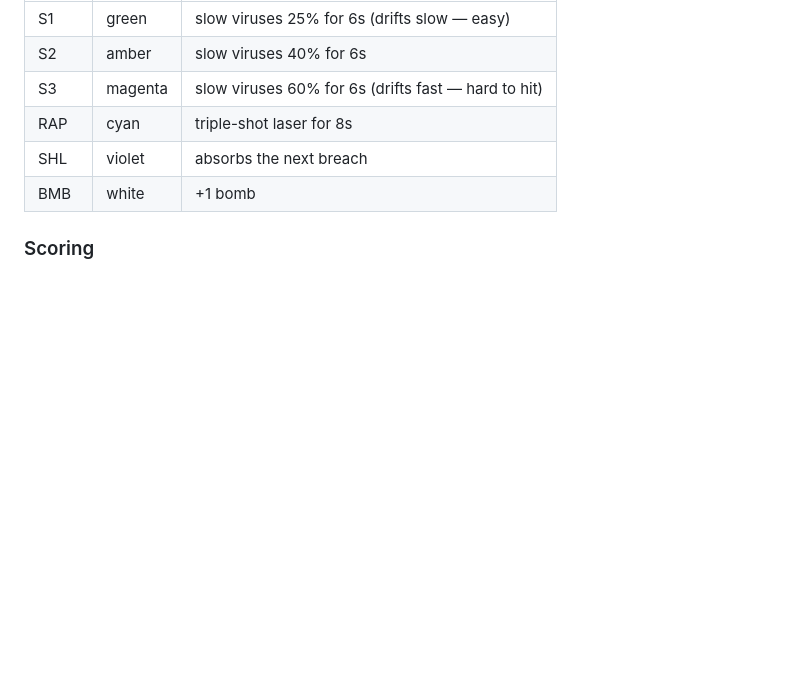
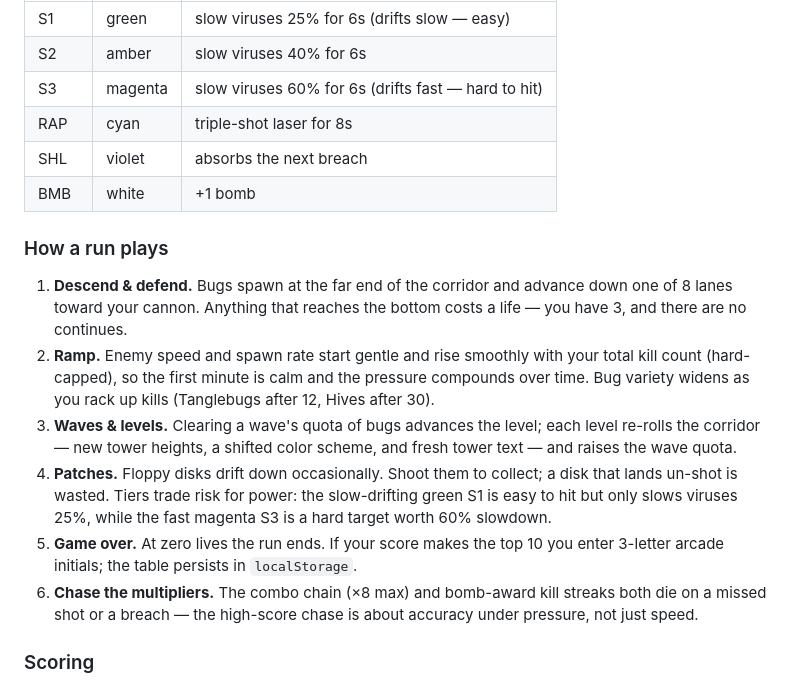
Before and after one commit to indy-scott/polybaius, a Markdown page: README.md, the part around one of its changes. Rendered like a GitHub page; blank space fills up the shorter version.

```diff
--- a/README.md
+++ b/README.md
@@ -52,6 +56,28 @@ that lands un-shot fizzles with no effect.
 | RAP | cyan | triple-shot laser for 8s |
 | SHL | violet | absorbs the next breach |
 | BMB | white | +1 bomb |
+
+### How a run plays
+
+1. **Descend & defend.** Bugs spawn at the far end of the corridor and advance
+   down one of 8 lanes toward your cannon. Anything that reaches the bottom
+   costs a life — you have 3, and there are no continues.
+2. **Ramp.** Enemy speed and spawn rate start gentle and rise smoothly with
+   your total kill count (hard-capped), so the first minute is calm and the
+   pressure compounds over time. Bug variety widens as you rack up kills
+   (Tanglebugs after 12, Hives after 30).
+3. **Waves & levels.** Clearing a wave's quota of bugs advances the level;
+   each level re-rolls the corridor — new tower heights, a shifted color
+   scheme, and fresh tower text — and raises the wave quota.
+4. **Patches.** Floppy disks drift down occasionally. Shoot them to collect;
+   a disk that lands un-shot is wasted. Tiers trade risk for power: the
+   slow-drifting green S1 is easy to hit but only slows viruses 25%, while
+   the fast magenta S3 is a hard target worth 60% slowdown.
+5. **Game over.** At zero lives the run ends. If your score makes the top 10
+   you enter 3-letter arcade initials; the table persists in `localStorage`.
+6. **Chase the multipliers.** The combo chain (×8 max) and bomb-award kill
+   streaks both die on a missed shot or a breach — the high-score chase is
+   about accuracy under pressure, not just speed.
 
 ### Scoring
 
```
Also changed, not shown: other parts of README.md (+6 -2 lines), CHANGELOG.md (+15 -0 lines), assets/enemies.png (added), assets/gameplay.png (added), 2 other files.
